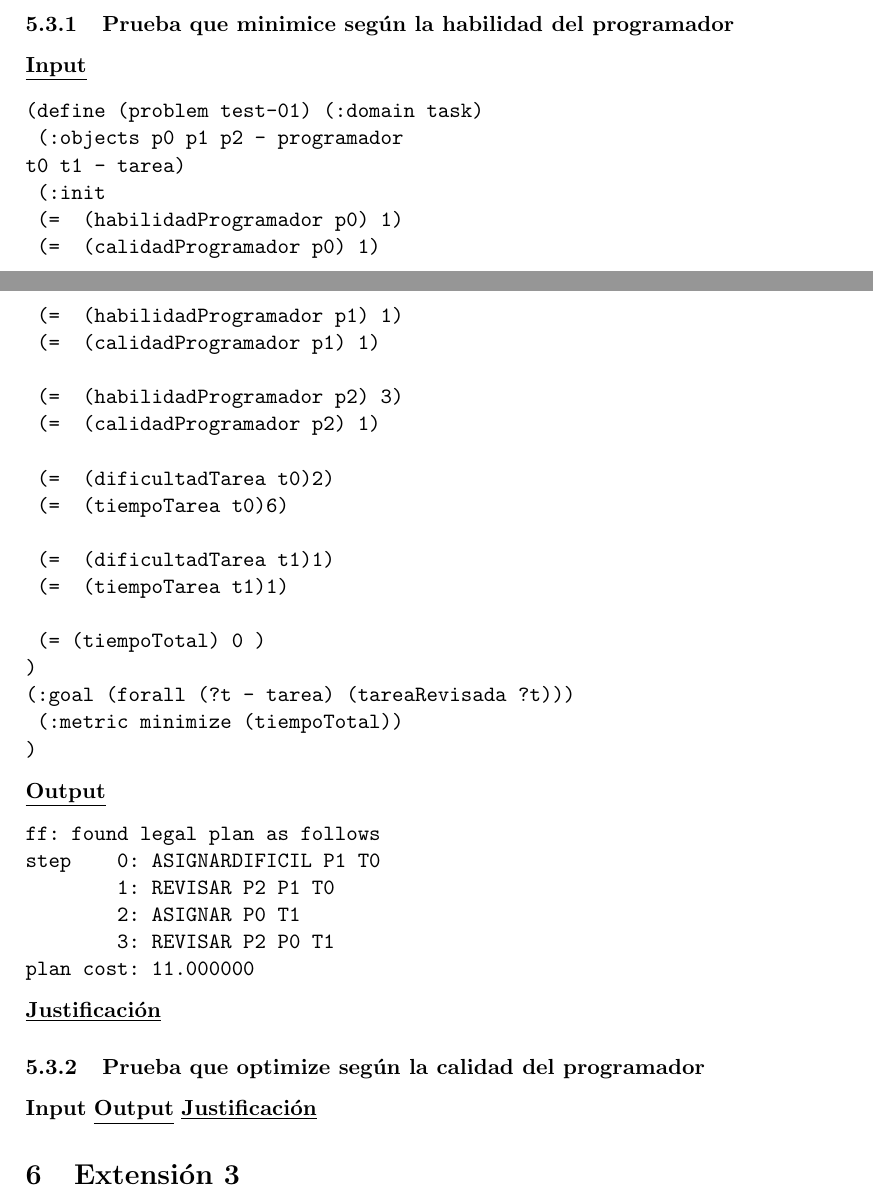
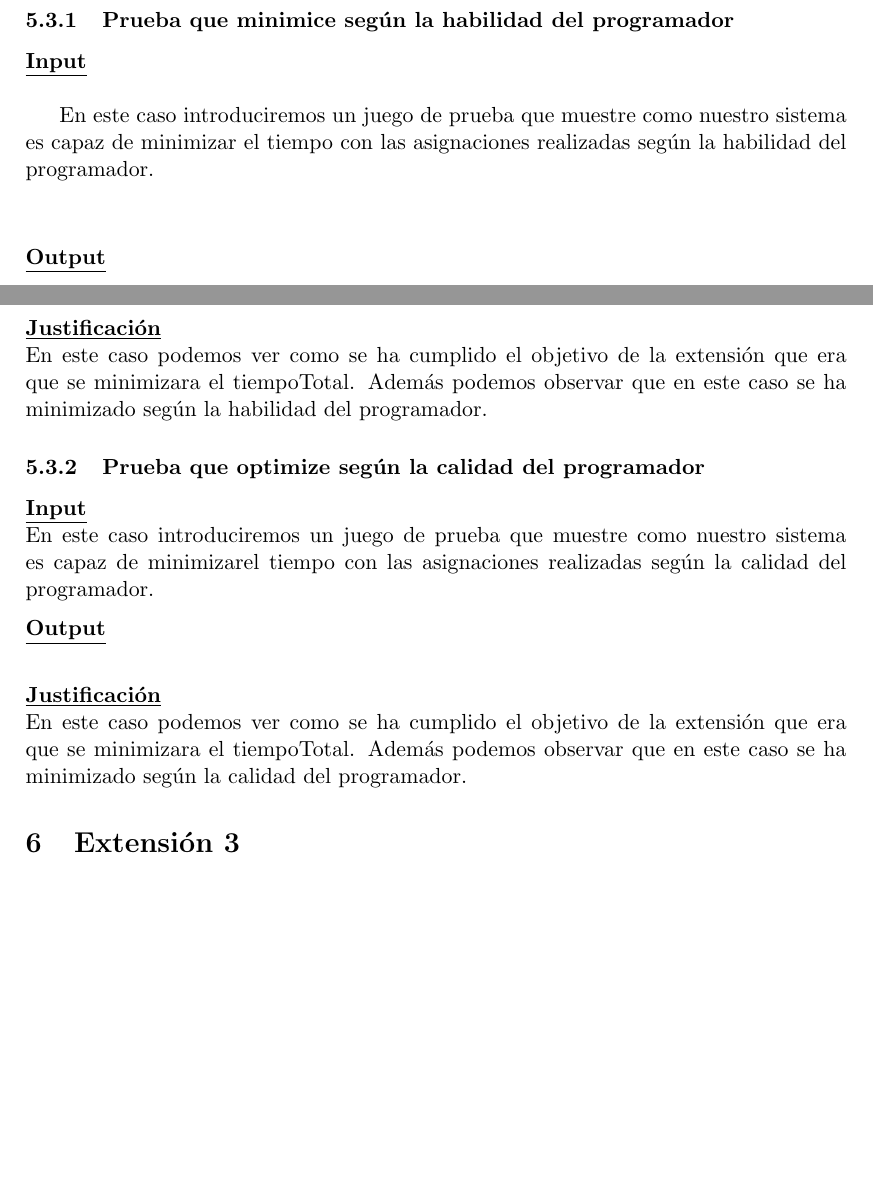
Before and after one commit to Rovi98/Planificacion-IA, a LaTeX document (Documentacion/Documentacion.tex): two parts of pages 10 and 11 of 16, joined at a grey line, cut so that both start at the same text, the shorter picture padded with empty space. Compiled offline with pdfLaTeX.

Commit message:
falten els coses de prova de minimitzar

```diff
--- a/Documentacion/Documentacion.tex
+++ b/Documentacion/Documentacion.tex
@@ -287,50 +285,34 @@ Para el estado final, de la misma manera que en la anterior extensión, requerim
 
 \subsection{Juegos de prueba}
 \subsubsection{Prueba que minimice según la habilidad del programador}
-\underline{\textbf{Input}}
+\underline{\textbf{Input}}\\
+
+En este caso introduciremos un juego de prueba que muestre como nuestro sistema es capaz de minimizar el tiempo con las asignaciones realizadas según la habilidad del programador.
 \begin{verbatim}
-(define (problem test-01) (:domain task)
-	(:objects p0 p1 p2 - programador
-t0 t1 - tarea)
-	(:init
-	(=  (habilidadProgramador p0) 1)
-	(=  (calidadProgramador p0) 1)
 
-	(=  (habilidadProgramador p1) 1)
-	(=  (calidadProgramador p1) 1)
-
-	(=  (habilidadProgramador p2) 3)
-	(=  (calidadProgramador p2) 1)
-
-	(=  (dificultadTarea t0)2)
-	(=  (tiempoTarea t0)6)
-
-	(=  (dificultadTarea t1)1)
-	(=  (tiempoTarea t1)1)
-
-	(= (tiempoTotal) 0 )
-)
-(:goal (forall (?t - tarea) (tareaRevisada ?t)))
- (:metric minimize (tiempoTotal))
-)
 \end{verbatim}
 
-\noindent \underline{\textbf{Output}}
+\noindent \underline{\textbf{Output}}\\
+
 \begin{verbatim}
-ff: found legal plan as follows
-step    0: ASIGNARDIFICIL P1 T0
-        1: REVISAR P2 P1 T0
-        2: ASIGNAR P0 T1
-        3: REVISAR P2 P0 T1
-plan cost: 11.000000
+
 \end{verbatim}
-\noindent \underline{{\textbf{Justificación}}}
+\noindent \underline{{\textbf{Justificación}}}\\
+En este caso podemos ver como se ha cumplido el objetivo de la extensión que era que se minimizara el tiempoTotal. Además podemos observar que en este caso se ha minimizado según la habilidad del programador.
 
 \subsubsection{Prueba que optimize según la calidad del programador}
-\textbf{Input}
-\noindent \underline{\textbf{Output}}
-\noindent \underline{\textbf{Justificación}}
+\underline{\textbf{Input}}\\
+En este caso introduciremos un juego de prueba que muestre como nuestro sistema es capaz de minimizarel tiempo con las asignaciones realizadas según la calidad del programador.
+\medskip
 
+\noindent \underline{\textbf{Output}}\\
+
+
+\medskip
+
+
+\noindent \underline{\textbf{Justificación}}\\
+En este caso podemos ver como se ha cumplido el objetivo de la extensión que era que se minimizara el tiempoTotal. Además podemos observar que en este caso se ha minimizado según la calidad del programador.
 
 \section{Extensión 3}
 En la siguiente extensión, partiendo de la anterior, tenemos como objetivo limitar el número de tareas que podemos asignar a una persona a 2. Por consiguiente, aumentaremos el número de personas trabajando en paralelo.
```
Also changed, not shown: Documentacion/Documentacion.pdf, Documentacion/Documentacion.tex (19 more changed lines).
